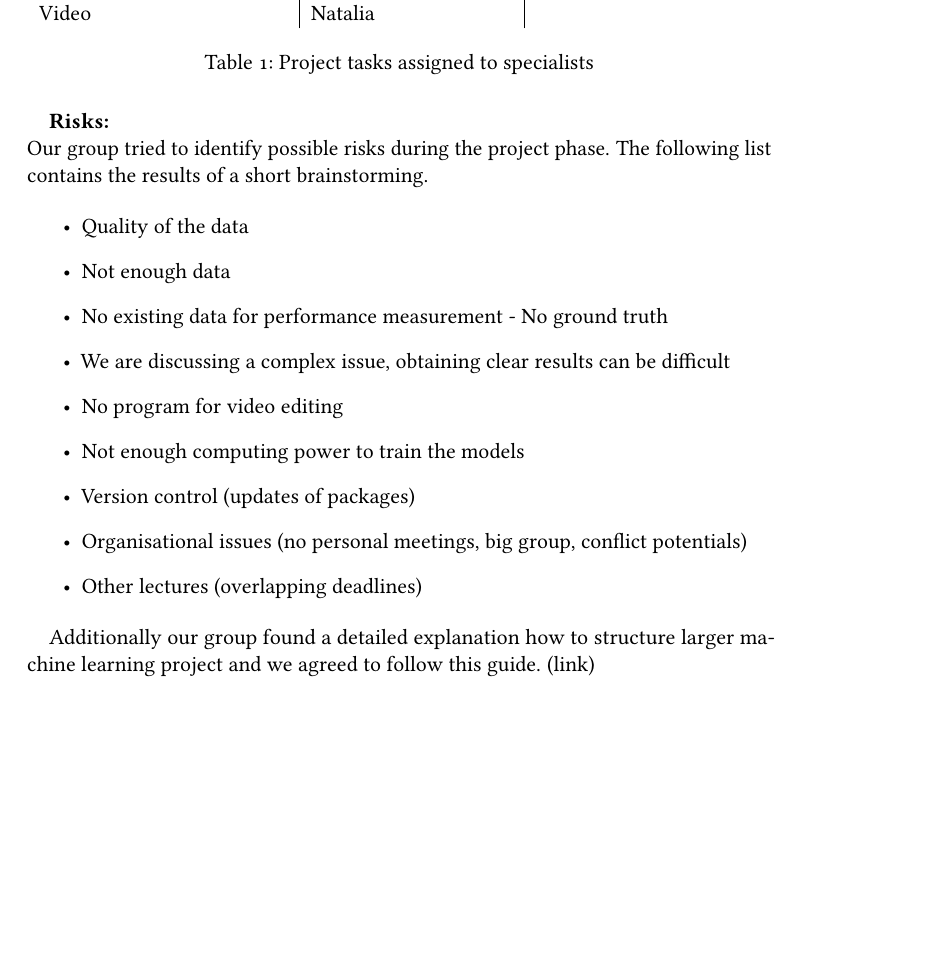
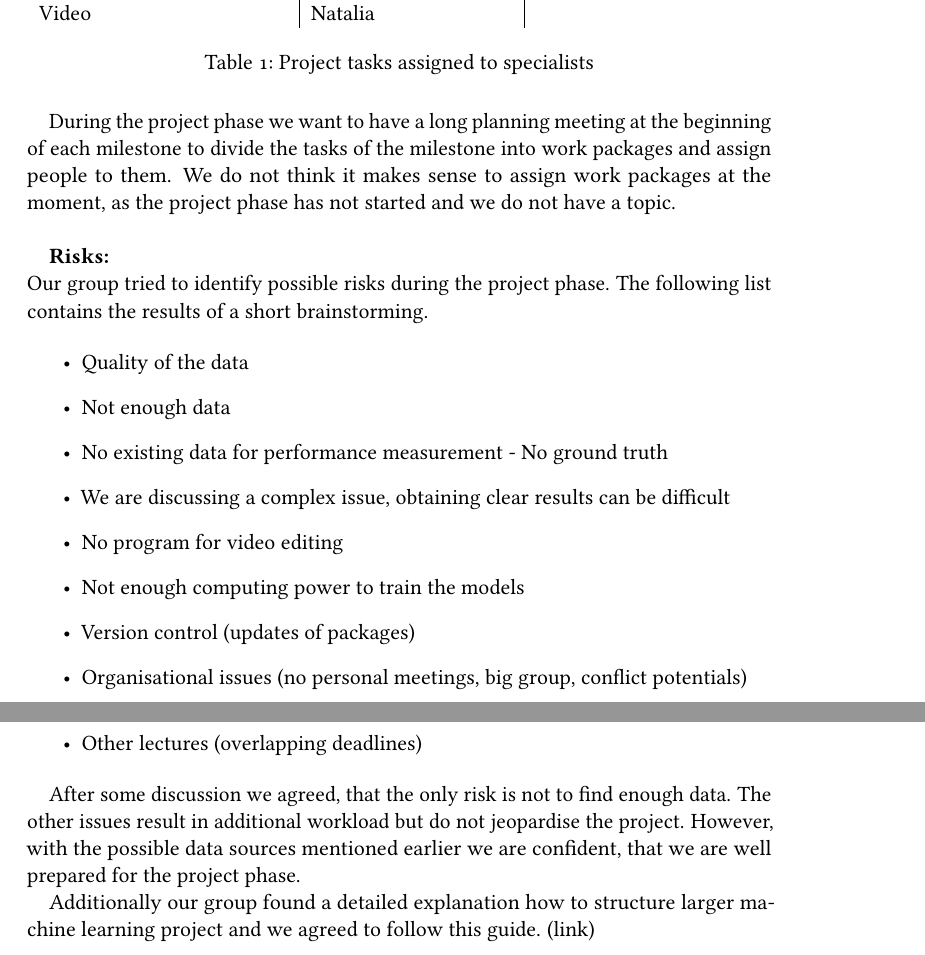
Before and after one commit to ssalihic/AMI, a LaTeX document (Milestone1/Proposal.tex): part of page 2 of 3 before the commit and two parts of pages 2 and 3 of 4 after it, the two joined at a grey line, cut so that both start at the same text, the shorter picture padded with empty space. Compiled offline with pdfLaTeX.

Commit message:
Proposal update

```diff
--- a/Milestone1/Proposal.tex
+++ b/Milestone1/Proposal.tex
@@ -53,6 +53,7 @@ Video                     & Natalia             &
 \caption{Project tasks assigned to specialists}
 \label{tab:special}
 \end{table}
+During the project phase we want to have a long planning meeting at the beginning of each milestone to divide the tasks of the milestone into work packages and assign people to them. We do not think it makes sense to assign work packages at the moment, as the project phase has not started and we do not have a topic.\\
 
 \textbf{Risks:}\\
 Our group tried to identify possible risks during the project phase. The following list contains the results of a short brainstorming.
@@ -69,7 +70,12 @@ Our group tried to identify possible risks during the project phase. The followi
     \item Other lectures (overlapping deadlines)
 \end{itemize}
 
-Additionally our group found a detailed explanation how to structure larger machine learning project and we agreed to follow this guide. (\href{https://www.jeremyjordan.me/ml-projects-guide/}{link})
+After some discussion we agreed, that the only risk is not to find enough data. The other issues result in additional workload but do not jeopardise the project. However, with the possible data sources mentioned earlier we are confident, that we are well prepared for the project phase.
+
+Additionally our group found a detailed explanation how to structure larger machine learning project and we agreed to follow this guide. (\href{https://www.jeremyjordan.me/ml-projects-guide/}{link})\\
+
+
+
 
 
 \begin{figure}[ht]
```
Also changed, not shown: Milestone1/Proposal.pdf, 4 other files.
